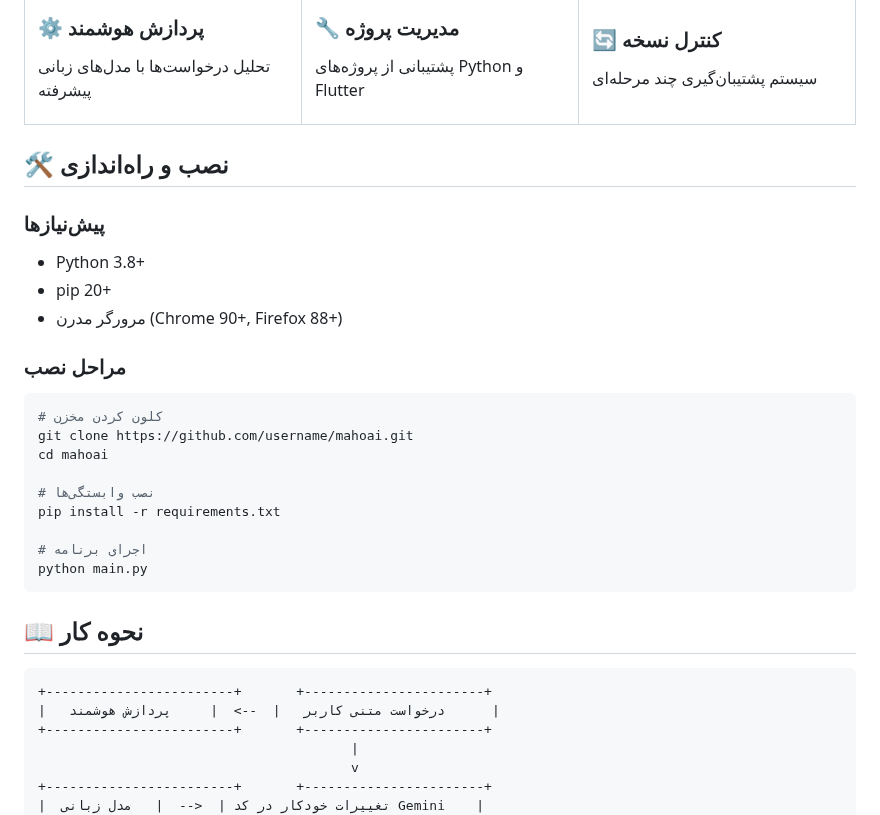
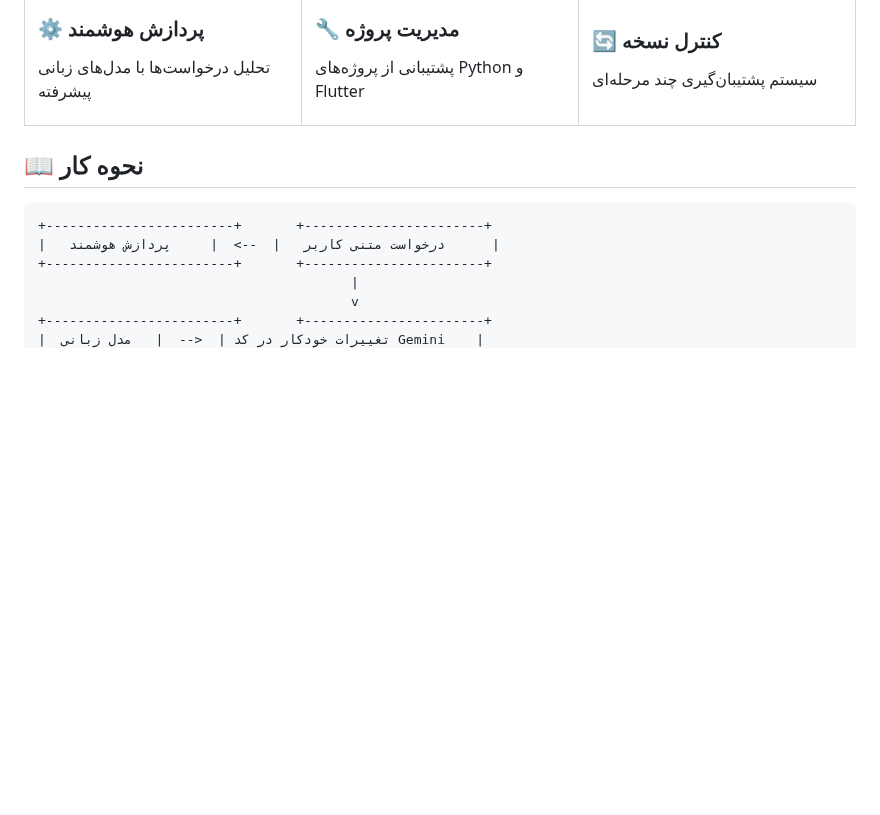
Before and after one commit to ShoghShahadat/MahoAi, a Markdown page: README.md, the part around the change. GitHub-like rendering; blank space fills up the shorter version.

````diff
--- a/README.md
+++ b/README.md
@@ -54,25 +54,6 @@ MahoAI یک دستیار هوشمند برنامه‌نویسی است که با
     </tr>
   </table>
 </div>
-
-## 🛠️ نصب و راه‌اندازی
-### پیش‌نیازها
-- Python 3.8+
-- pip 20+
-- مرورگر مدرن (Chrome 90+, Firefox 88+)
-
-### مراحل نصب
-```bash
-# کلون کردن مخزن
-git clone https://github.com/username/mahoai.git
-cd mahoai
-
-# نصب وابستگی‌ها
-pip install -r requirements.txt
-
-# اجرای برنامه
-python main.py
-```
 
 ## 📖 نحوه کار
 ```bash
````
